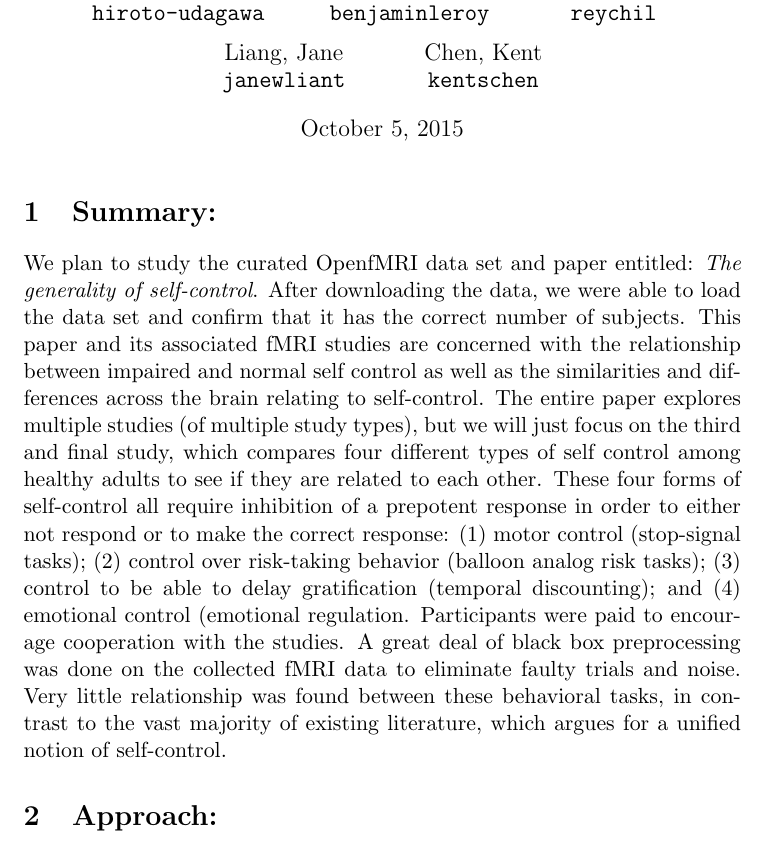
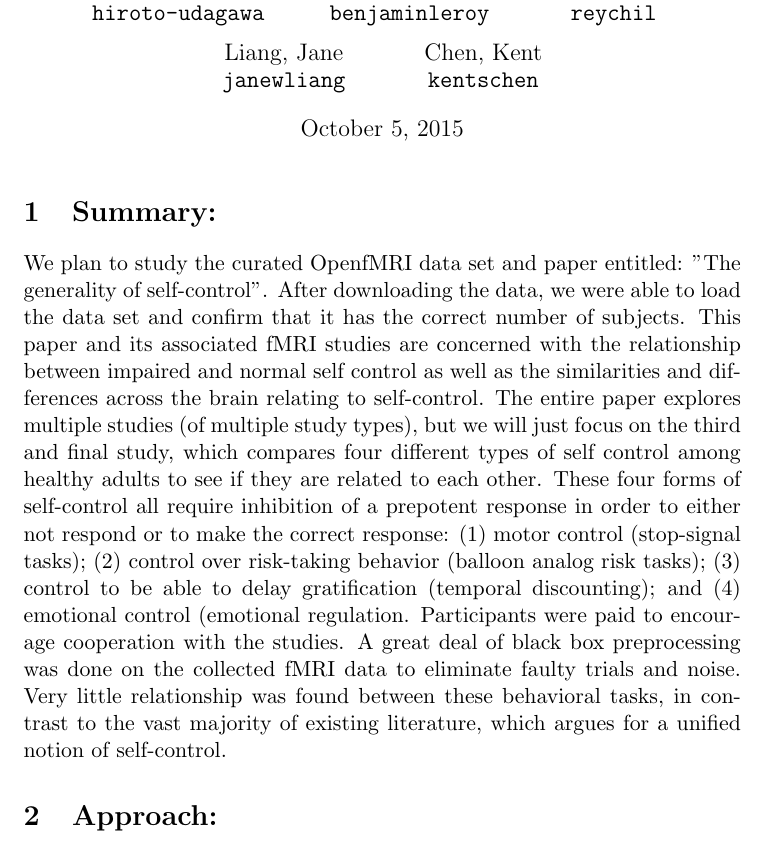
Before and after one commit to berkeley-stat159/project-alpha, a LaTeX document (proposal/proposal.tex): part of page 1 of 2, cut so that both start at the same text. Compiled offline with pdfLaTeX.

Commit message:
Final draft of proposal

```diff
--- a/proposal/proposal.tex
+++ b/proposal/proposal.tex
@@ -13,7 +13,7 @@
   \texttt{reychil}
   \and
   Liang, Jane\\
-  \texttt{janewliant}
+  \texttt{janewliang}
   \and
   Chen, Kent\\
   \texttt{kentschen}
@@ -23,12 +23,11 @@
 \maketitle
 
 \section{Summary:}
-We plan to study the curated OpenfMRI data set and paper entitled: \textit{The generality of self-control}. After downloading the data, we were able to load the data set and confirm that it has the correct number of subjects. This paper and its associated fMRI studies are concerned with the relationship between impaired and normal self control as well as the similarities and differences across the brain relating to self-control. The entire paper explores multiple studies (of multiple study types), but we will just focus on the third and final study, which compares four different types of self control among healthy adults to see if they are related to each other. These four forms of self-control all require inhibition of a prepotent response in order to either not respond or to make the correct response: (1) motor control (stop-signal tasks); (2) control over risk-taking behavior (balloon analog risk tasks); (3) control to be able to delay gratification (temporal discounting); and (4) emotional control (emotional regulation. Participants were paid to encourage cooperation with the studies. A great deal of black box preprocessing was done on the collected fMRI data to eliminate faulty trials and noise. Very little relationship was found between these behavioral tasks, in contrast to the vast majority of existing literature, which argues for a unified notion of self-control.
+We plan to study the curated OpenfMRI data set and paper entitled: "The generality of self-control". After downloading the data, we were able to load the data set and confirm that it has the correct number of subjects. This paper and its associated fMRI studies are concerned with the relationship between impaired and normal self control as well as the similarities and differences across the brain relating to self-control. The entire paper explores multiple studies (of multiple study types), but we will just focus on the third and final study, which compares four different types of self control among healthy adults to see if they are related to each other. These four forms of self-control all require inhibition of a prepotent response in order to either not respond or to make the correct response: (1) motor control (stop-signal tasks); (2) control over risk-taking behavior (balloon analog risk tasks); (3) control to be able to delay gratification (temporal discounting); and (4) emotional control (emotional regulation. Participants were paid to encourage cooperation with the studies. A great deal of black box preprocessing was done on the collected fMRI data to eliminate faulty trials and noise. Very little relationship was found between these behavioral tasks, in contrast to the vast majority of existing literature, which argues for a unified notion of self-control.
 
 \section{Approach:}
 Our approach for exploring the data is primarily reproduction of the paper’s analytical approaches, with some further statistical analyses, hopefully with additional results and findings. We found that the many of the paper’s analytical approaches were not especially sophisticated, and involved simple procedures like ANOVA contrasts. While most of the data cleaning was done using packaged software that we may not be able to reproduce easily, we thought it would be possible to reproduce most of the analytical processes and also to augment the analyses with our own ideas, including concepts from machine learning. For example, we could easily consider using other correlation methods besides the Pearson correlation, especially since Pearson correlation is not robust for non-linear relationships with non-normally distributed data. Likewise, the paper uses Gaussian kernel smoothers, and we could consider alternative kernels or methods for spatial smoothing. We could also use different corrections for handling multiple testing to see if we can draw different conclusions from the data. The paper largely considers only one “snapshot” in time per participant per study, which is interesting, but we could explore using more than one “snapshot”, thereby increasing our feature space. Some of our more complex ideas may be too computationally intensive for data of this size, but parallelization and possibly using subsets of the data may go a long way for making such procedures feasible.
 
-
 \bibliography{proposal}
 
 \end{document}
```
